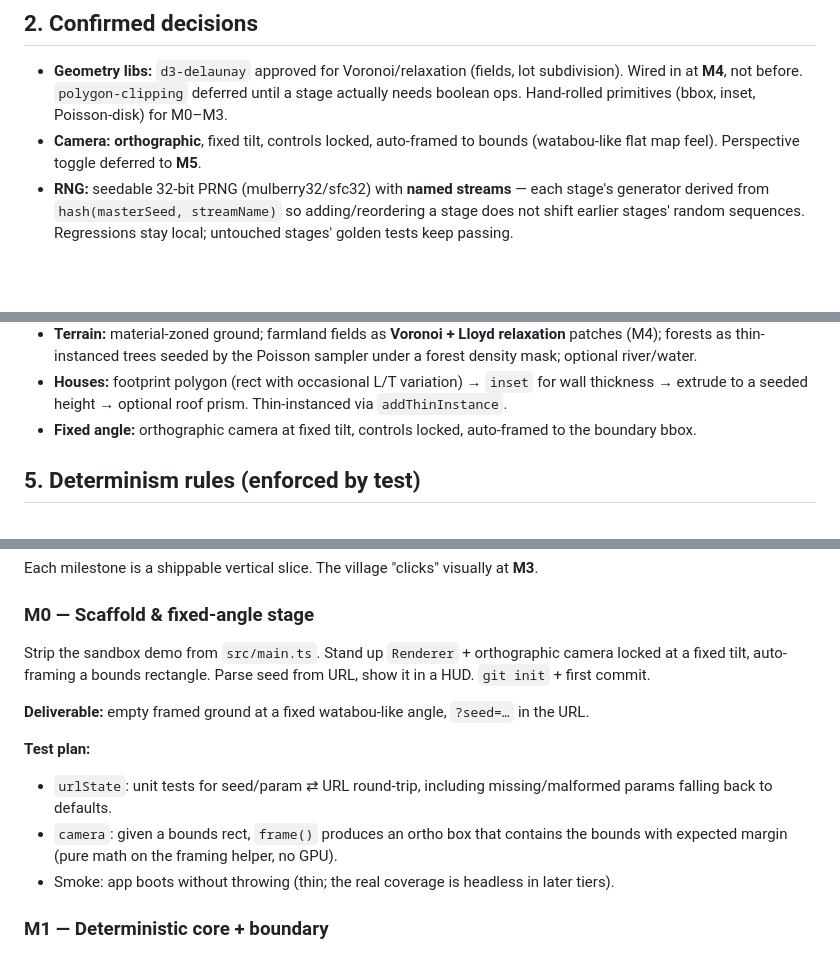
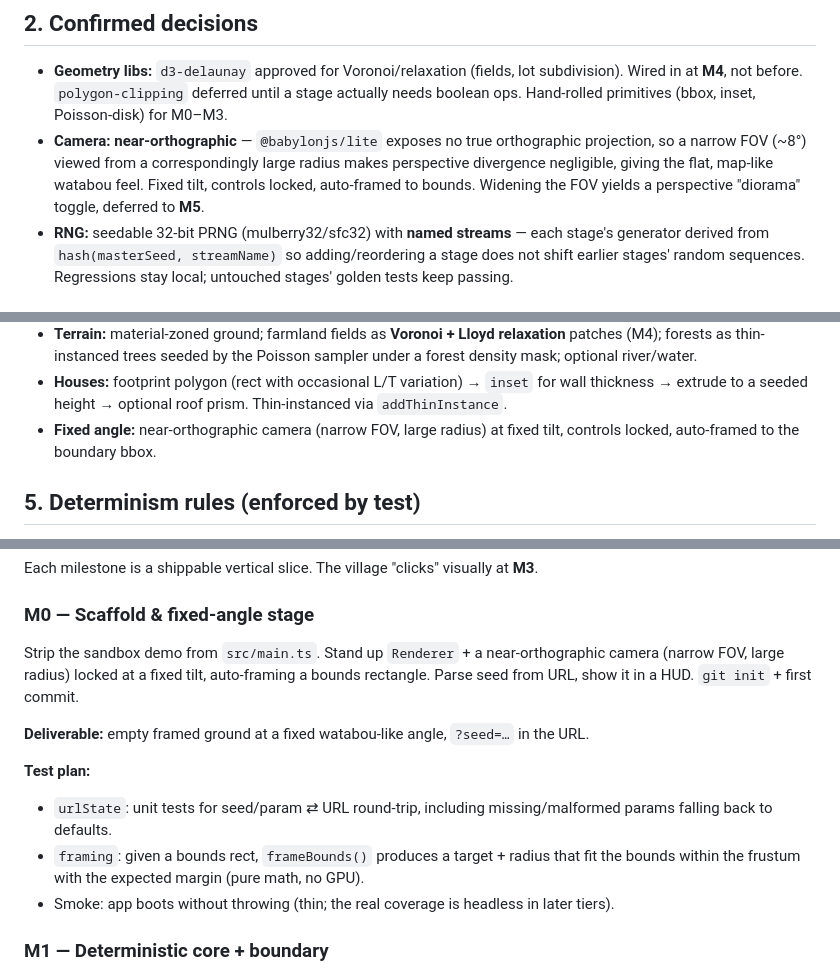
Before and after one commit to jmkent/map-generator, a Markdown page: PLAN.md, 3 parts joined by grey strips. Rendered like a GitHub page; blank space fills up the shorter version.

Commit message:
docs(plan): describe camera as near-orthographic (narrow-FOV)
@babylonjs/lite has no true orthographic projection; reword M0/layout/
techniques to reflect the narrow-FOV approximation actually implemented.

```diff
--- a/PLAN.md
+++ b/PLAN.md
@@ -38,8 +38,11 @@ This boundary is what makes "refine from there" cheap instead of a rewrite.
   subdivision). Wired in at **M4**, not before. `polygon-clipping` deferred until a
   stage actually needs boolean ops. Hand-rolled primitives (bbox, inset, Poisson-disk)
   for M0–M3.
-- **Camera:** **orthographic**, fixed tilt, controls locked, auto-framed to bounds
-  (watabou-like flat map feel). Perspective toggle deferred to **M5**.
+- **Camera:** **near-orthographic** — `@babylonjs/lite` exposes no true orthographic
+  projection, so a narrow FOV (~8°) viewed from a correspondingly large radius makes
+  perspective divergence negligible, giving the flat, map-like watabou feel. Fixed tilt,
+  controls locked, auto-framed to bounds. Widening the FOV yields a perspective "diorama"
+  toggle, deferred to **M5**.
 - **RNG:** seedable 32-bit PRNG (mulberry32/sfc32) with **named streams** — each stage's
   generator derived from `hash(masterSeed, streamName)` so adding/reordering a stage does
   not shift earlier stages' random sequences. Regressions stay local; untouched stages'
@@ -104,8 +108,8 @@ Babylon into the module graph.
 - **Houses:** footprint polygon (rect with occasional L/T variation) → `inset` for wall
   thickness → extrude to a seeded height → optional roof prism. Thin-instanced via
   `addThinInstance`.
-- **Fixed angle:** orthographic camera at fixed tilt, controls locked, auto-framed to the
-  boundary bbox.
+- **Fixed angle:** near-orthographic camera (narrow FOV, large radius) at fixed tilt,
+  controls locked, auto-framed to the boundary bbox.
 
 ## 5. Determinism rules (enforced by test)
 
@@ -121,17 +125,17 @@ Babylon into the module graph.
 Each milestone is a shippable vertical slice. The village "clicks" visually at **M3**.
 
 ### M0 — Scaffold & fixed-angle stage
-Strip the sandbox demo from `src/main.ts`. Stand up `Renderer` + orthographic camera
-locked at a fixed tilt, auto-framing a bounds rectangle. Parse seed from URL, show it in a
-HUD. `git init` + first commit.
+Strip the sandbox demo from `src/main.ts`. Stand up `Renderer` + a near-orthographic camera
+(narrow FOV, large radius) locked at a fixed tilt, auto-framing a bounds rectangle. Parse
+seed from URL, show it in a HUD. `git init` + first commit.
 
 **Deliverable:** empty framed ground at a fixed watabou-like angle, `?seed=…` in the URL.
 
 **Test plan:**
 - `urlState`: unit tests for seed/param ⇄ URL round-trip, including missing/malformed
   params falling back to defaults.
-- `camera`: given a bounds rect, `frame()` produces an ortho box that contains the bounds
-  with expected margin (pure math on the framing helper, no GPU).
+- `framing`: given a bounds rect, `frameBounds()` produces a target + radius that fit the
+  bounds within the frustum with the expected margin (pure math, no GPU).
 - Smoke: app boots without throwing (thin; the real coverage is headless in later tiers).
 
 ### M1 — Deterministic core + boundary
```
Also changed, not shown: other parts of PLAN.md (+2 -1 lines).
